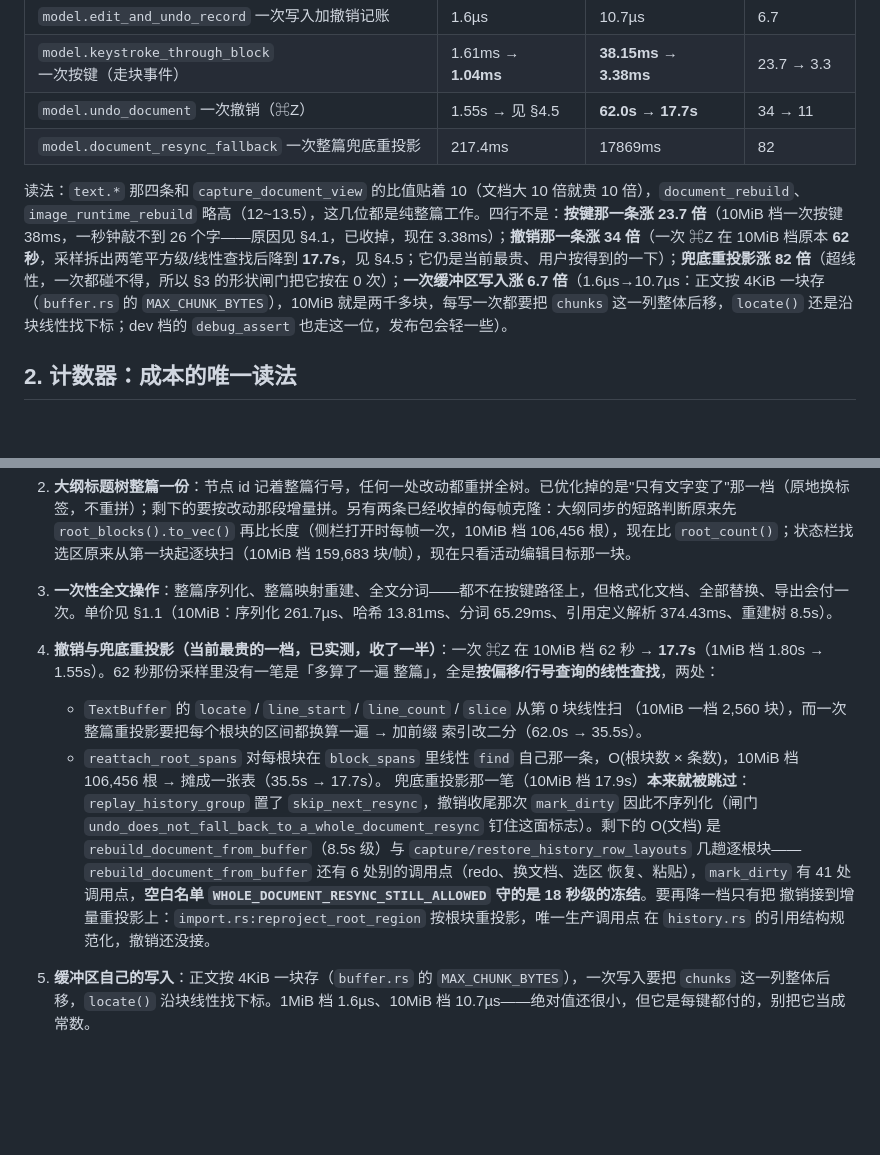
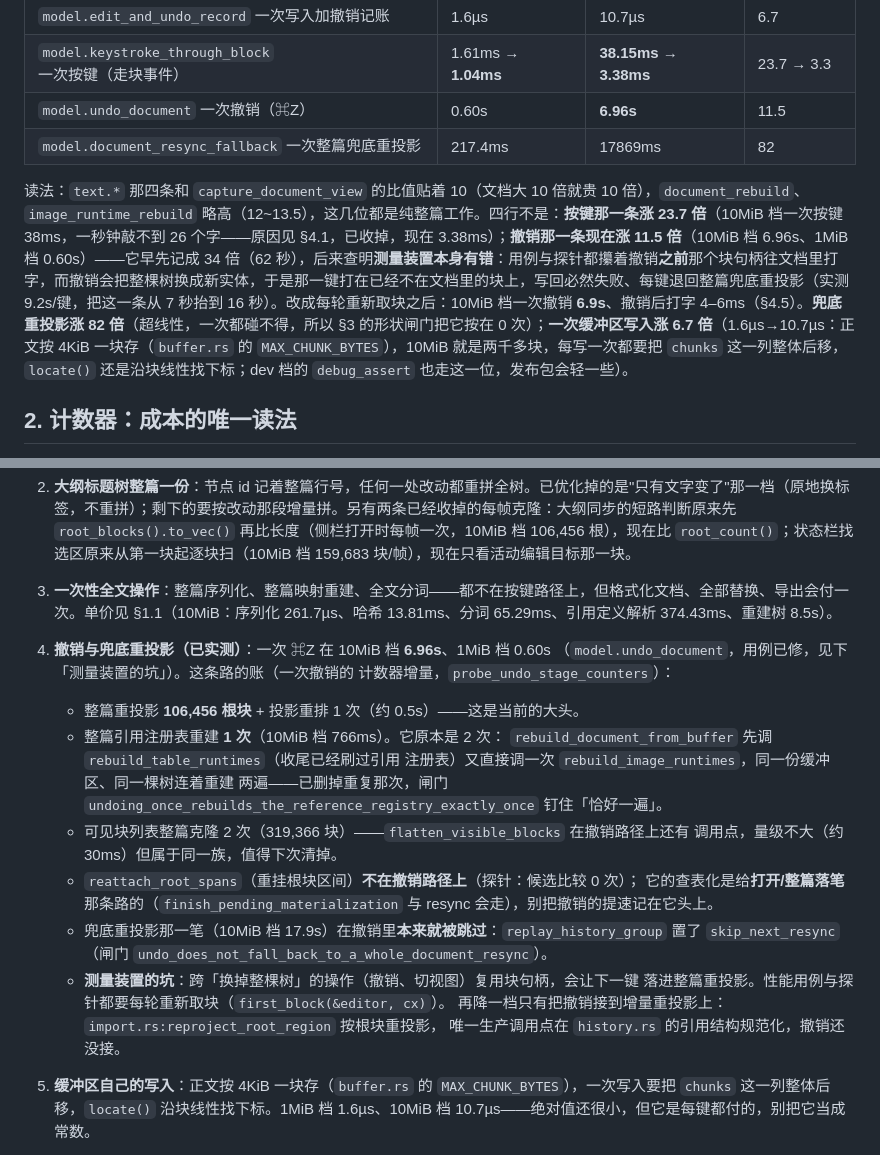
Before and after one commit to sheriby/velora, a Markdown page: docs/architecture/performance.md, 2 parts joined by grey strips. GitHub-like rendering; blank space fills up the shorter version.

Commit message:
docs(architecture): 撤销的账按修好的装置重记
背景：撤销那一行历经三次数字：62.0s（装置出错 + 旧缓冲区实现）、17.7s、现在 6.96s。
采样与探针把真相拆出来了：没有「多算一整篇」，是测量装置让每键退回整篇重投影。

实现：
- §1.1 表里 `model.undo_document` 改成 0.60s / 6.96s（比值 11.5），读法那句同步改成
  「现在涨 11.5 倍」，并写清 62 秒那个旧数字错在哪（攥着撤销前的块句柄打字）。
- §4.4 重写成一次撤销的计数器账：整篇重投影 106,456 根（大头）+ 投影重排 1 次
  （约 0.5s）+ 引用注册表**恰好 1 次**（原本 2 次，已删重复，766ms）+ 可见块克隆 2 次
  （约 30ms，待清）。并更正两点：`reattach_root_spans` 的查表化是给打开/整篇落笔
  那条路的（撤销不走它，探针候选比较 0 次），别把撤销提速记在它头上；兜底重投影在
  撤销里本来就被 `skip_next_resync` 跳过。
- 新增「测量装置的坑」：跨「换掉整棵树」的操作复用块句柄会让下一键落进整篇重投影，
  性能用例与探针都要每轮重新取块。

影响：撤销这条线上「哪一笔是真的」有了可复算的依据；错误归因没有留在册子上。

测试：不动代码，按 AGENTS §4 不跑构建与测试。

```diff
--- a/docs/architecture/performance.md
+++ b/docs/architecture/performance.md
@@ -50,10 +50,10 @@ VELORA_BENCH_TOLERANCE=5 cargo test --bin velora bench_suite -- --ignored --test
 | `model.buffer_edit` 一次缓冲区写入 | 1.6µs | 10.7µs | 6.7 |
 | `model.edit_and_undo_record` 一次写入加撤销记账 | 1.6µs | 10.7µs | 6.7 |
 | `model.keystroke_through_block` 一次按键（走块事件） | 1.61ms → **1.04ms** | **38.15ms → 3.38ms** | 23.7 → 3.3 |
-| `model.undo_document` 一次撤销（⌘Z） | 1.55s → 见 §4.5 | **62.0s → 17.7s** | 34 → 11 |
+| `model.undo_document` 一次撤销（⌘Z） | 0.60s | **6.96s** | 11.5 |
 | `model.document_resync_fallback` 一次整篇兜底重投影 | 217.4ms | 17869ms | 82 |
 
-读法：`text.*` 那四条和 `capture_document_view` 的比值贴着 10（文档大 10 倍就贵 10 倍），`document_rebuild`、`image_runtime_rebuild` 略高（12~13.5），这几位都是纯整篇工作。四行不是：**按键那一条涨 23.7 倍**（10MiB 档一次按键 38ms，一秒钟敲不到 26 个字——原因见 §4.1，已收掉，现在 3.38ms）；**撤销那一条涨 34 倍**（一次 ⌘Z 在 10MiB 档原本 **62 秒**，采样拆出两笔平方级/线性查找后降到 **17.7s**，见 §4.5；它仍是当前最贵、用户按得到的一下）；**兜底重投影涨 82 倍**（超线性，一次都碰不得，所以 §3 的形状闸门把它按在 0 次）；**一次缓冲区写入涨 6.7 倍**（1.6µs→10.7µs：正文按 4KiB 一块存（`buffer.rs` 的 `MAX_CHUNK_BYTES`），10MiB 就是两千多块，每写一次都要把 `chunks` 这一列整体后移，`locate()` 还是沿块线性找下标；dev 档的 `debug_assert` 也走这一位，发布包会轻一些）。
+读法：`text.*` 那四条和 `capture_document_view` 的比值贴着 10（文档大 10 倍就贵 10 倍），`document_rebuild`、`image_runtime_rebuild` 略高（12~13.5），这几位都是纯整篇工作。四行不是：**按键那一条涨 23.7 倍**（10MiB 档一次按键 38ms，一秒钟敲不到 26 个字——原因见 §4.1，已收掉，现在 3.38ms）；**撤销那一条现在涨 11.5 倍**（10MiB 档 6.96s、1MiB 档 0.60s）——它早先记成 34 倍（62 秒），后来查明**测量装置本身有错**：用例与探针都攥着撤销**之前**那个块句柄往文档里打字，而撤销会把整棵树换成新实体，于是那一键打在已经不在文档里的块上，写回必然失败、每键退回整篇兜底重投影（实测 9.2s/键，把这一条从 7 秒抬到 16 秒）。改成每轮重新取块之后：10MiB 档一次撤销 **6.9s**、撤销后打字 4–6ms（§4.5）。**兜底重投影涨 82 倍**（超线性，一次都碰不得，所以 §3 的形状闸门把它按在 0 次）；**一次缓冲区写入涨 6.7 倍**（1.6µs→10.7µs：正文按 4KiB 一块存（`buffer.rs` 的 `MAX_CHUNK_BYTES`），10MiB 就是两千多块，每写一次都要把 `chunks` 这一列整体后移，`locate()` 还是沿块线性找下标；dev 档的 `debug_assert` 也走这一位，发布包会轻一些）。
 
 ## 2. 计数器：成本的唯一读法
 
@@ -122,23 +122,26 @@ VELORA_BENCH_TOLERANCE=5 cargo test --bin velora bench_suite -- --ignored --test
    这一档的 23.7 倍超线性曾经被归到这里，`sample` 采样证明不是：10MiB 档那次按键的 17ms 全花在 `on_block_events` 对**每一个块事件**克隆整篇可见块列表（`flatten_visible_blocks` → 每块一次 Entity 引用计数 + `LeakDetector::handle_created/released` + 句柄表插入），而文本改动只需要比「可见序列有没有变」。改成身份序列（`visible_block_ids`，`EntityId` 是 `Copy`）之后，同一台机器上 `probe_keystroke_stage_split` 的块侧耗时 17.4ms → 3.7ms（10MiB、连敲 200 键），`model.keystroke_through_block` 单跑 3.38ms／1MiB 档 1.04ms。剩下的 3.7ms 里还有整篇 `Chunk::line_count` 遍历与被编辑块自己的行内分隔符解析——**这一档现在才轮到行窗口那件事**，闸门见 §3 的 `typing_does_not_clone_the_visible_block_list`。
 2. **大纲标题树整篇一份**：节点 id 记着整篇行号，任何一处改动都重拼全树。已优化掉的是"只有文字变了"那一档（原地换标签，不重拼）；剩下的要按改动那段增量拼。另有两条已经收掉的每帧克隆：大纲同步的短路判断原来先 `root_blocks().to_vec()` 再比长度（侧栏打开时每帧一次，10MiB 档 106,456 根），现在比 `root_count()`；状态栏找选区原来从第一块起逐块扫（10MiB 档 159,683 块/帧），现在只看活动编辑目标那一块。
 3. **一次性全文操作**：整篇序列化、整篇映射重建、全文分词——都不在按键路径上，但格式化文档、全部替换、导出会付一次。单价见 §1.1（10MiB：序列化 261.7µs、哈希 13.81ms、分词 65.29ms、引用定义解析 374.43ms、重建树 8.5s）。
-4. **撤销与兜底重投影（当前最贵的一档，已实测，收了一半）**：一次 ⌘Z 在 10MiB 档
-   62 秒 → **17.7s**（1MiB 档 1.80s → 1.55s）。62 秒那份采样里没有一笔是「多算了一遍
-   整篇」，全是**按偏移/行号查询的线性查找**，两处：
-   - `TextBuffer` 的 `locate` / `line_start` / `line_count` / `slice` 从第 0 块线性扫
-     （10MiB 一档 2,560 块），而一次整篇重投影要把每个根块的区间都换算一遍 → 加前缀
-     索引改二分（62.0s → 35.5s）。
-   - `reattach_root_spans` 对每根块在 `block_spans` 里线性 `find` 自己那一条，O(根块数
-     × 条数)，10MiB 档 106,456 根 → 摊成一张表（35.5s → 17.7s）。
-   兜底重投影那一笔（10MiB 档 17.9s）**本来就被跳过**：`replay_history_group` 置了
-   `skip_next_resync`，撤销收尾那次 `mark_dirty` 因此不序列化（闸门
-   `undo_does_not_fall_back_to_a_whole_document_resync` 钉住这面标志）。剩下的
-   O(文档) 是 `rebuild_document_from_buffer`（8.5s 级）与 `capture/restore_history_row_layouts`
-   几趟逐根块——`rebuild_document_from_buffer` 还有 6 处别的调用点（redo、换文档、选区
-   恢复、粘贴），`mark_dirty` 有 41 处调用点，**空白名单
-   `WHOLE_DOCUMENT_RESYNC_STILL_ALLOWED` 守的是 18 秒级的冻结**。要再降一档只有把
-   撤销接到增量重投影上：`import.rs:reproject_root_region` 按根块重投影，唯一生产调用点
-   在 `history.rs` 的引用结构规范化，撤销还没接。
+4. **撤销与兜底重投影（已实测）**：一次 ⌘Z 在 10MiB 档 **6.96s**、1MiB 档 0.60s
+   （`model.undo_document`，用例已修，见下「测量装置的坑」）。这条路的账（一次撤销的
+   计数器增量，`probe_undo_stage_counters`）：
+   - 整篇重投影 **106,456 根块** + 投影重排 1 次（约 0.5s）——这是当前的大头。
+   - 整篇引用注册表重建 **1 次**（10MiB 档 766ms）。它原本是 2 次：
+     `rebuild_document_from_buffer` 先调 `rebuild_table_runtimes`（收尾已经刷过引用
+     注册表）又直接调一次 `rebuild_image_runtimes`，同一份缓冲区、同一棵树连着重建
+     两遍——已删掉重复那次，闸门 `undoing_once_rebuilds_the_reference_registry_exactly_once`
+     钉住「恰好一遍」。
+   - 可见块列表整篇克隆 2 次（319,366 块）——`flatten_visible_blocks` 在撤销路径上还有
+     调用点，量级不大（约 30ms）但属于同一族，值得下次清掉。
+   - `reattach_root_spans`（重挂根块区间）**不在撤销路径上**（探针：候选比较 0 次）；
+     它的查表化是给**打开/整篇落笔**那条路的（`finish_pending_materialization` 与
+     resync 会走），别把撤销的提速记在它头上。
+   - 兜底重投影那一笔（10MiB 档 17.9s）在撤销里**本来就被跳过**：`replay_history_group`
+     置了 `skip_next_resync`（闸门 `undo_does_not_fall_back_to_a_whole_document_resync`）。
+   - **测量装置的坑**：跨「换掉整棵树」的操作（撤销、切视图）复用块句柄，会让下一键
+     落进整篇重投影。性能用例与探针都要每轮重新取块（`first_block(&editor, cx)`）。
+   再降一档只有把撤销接到增量重投影上：`import.rs:reproject_root_region` 按根块重投影，
+   唯一生产调用点在 `history.rs` 的引用结构规范化，撤销还没接。
 5. **缓冲区自己的写入**：正文按 4KiB 一块存（`buffer.rs` 的 `MAX_CHUNK_BYTES`），一次写入要把 `chunks` 这一列整体后移，`locate()` 沿块线性找下标。1MiB 档 1.6µs、10MiB 档 10.7µs——绝对值还很小，但它是每键都付的，别把它当成常数。
 
 6. **行高起估为什么还是「一行高」**（试过，退回来了）。渲染态没量过的行一律按
```
